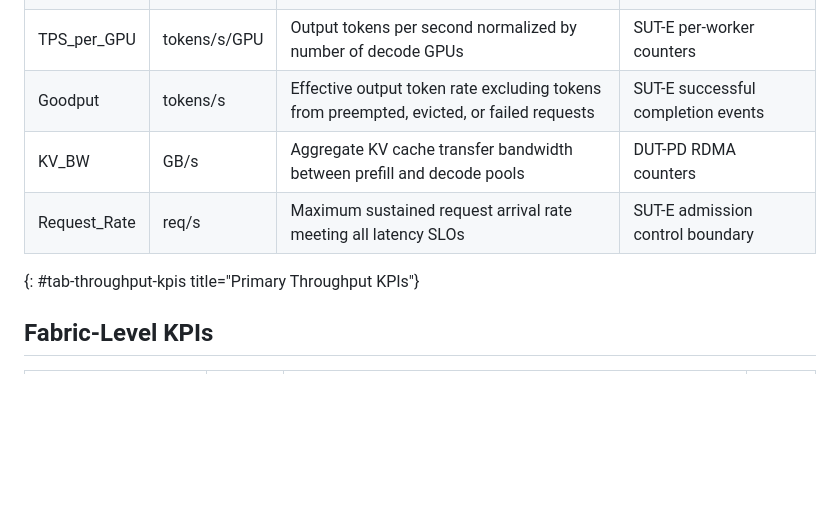
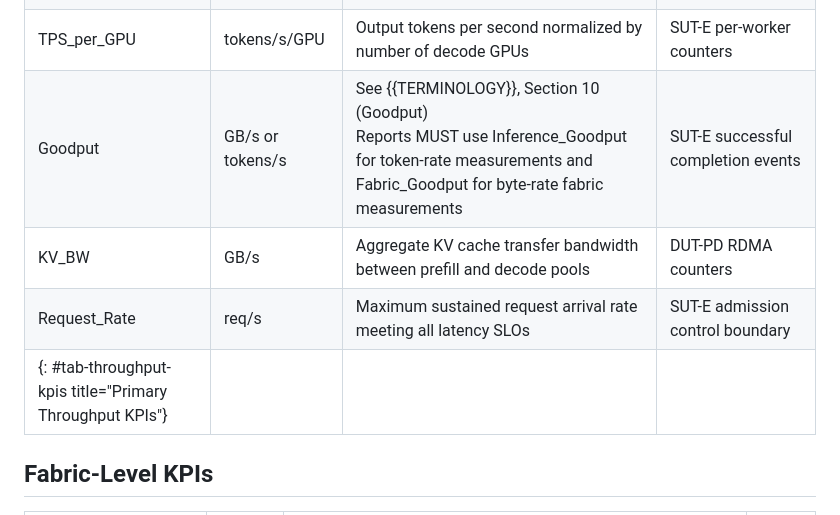
Before and after one commit to fcalabri/bmwg-ai-fabric-inference-bench, a Markdown page: draft-calabria-bmwg-ai-fabric-inference-bench.md, the part around the change. Rendered like a GitHub page; blank space fills up the shorter version.

Commit message:
Update draft-calabria-bmwg-ai-fabric-inference-bench.md
Link updated Goodput definition and Units from Terminology

```diff
--- a/draft-calabria-bmwg-ai-fabric-inference-bench.md
+++ b/draft-calabria-bmwg-ai-fabric-inference-bench.md
@@ -594,10 +594,10 @@ Health Indicators (operational monitoring metrics).
 | TPS_input | tokens/s | Aggregate input (prefill) tokens processed per second across all workers | SUT-E prefill completion events |
 | TPS_output | tokens/s | Aggregate output (decode) tokens generated per second across all workers | SUT-E token emission events |
 | TPS_per_GPU | tokens/s/GPU | Output tokens per second normalized by number of decode GPUs | SUT-E per-worker counters |
-| Goodput | tokens/s | Effective output token rate excluding tokens from preempted, evicted, or failed requests | SUT-E successful completion events |
+| Goodput | GB/s or tokens/s | See {{TERMINOLOGY}}, Section 10 (Goodput)<br />Reports MUST use Inference_Goodput for token-rate measurements and Fabric_Goodput for byte-rate fabric measurements | SUT-E successful completion events |
 | KV_BW | GB/s | Aggregate KV cache transfer bandwidth between prefill and decode pools | DUT-PD RDMA counters |
 | Request_Rate | req/s | Maximum sustained request arrival rate meeting all latency SLOs | SUT-E admission control boundary |
-{: #tab-throughput-kpis title="Primary Throughput KPIs"}
+|{: #tab-throughput-kpis title="Primary Throughput KPIs"}||||
 
 ## Fabric-Level KPIs
 
```
